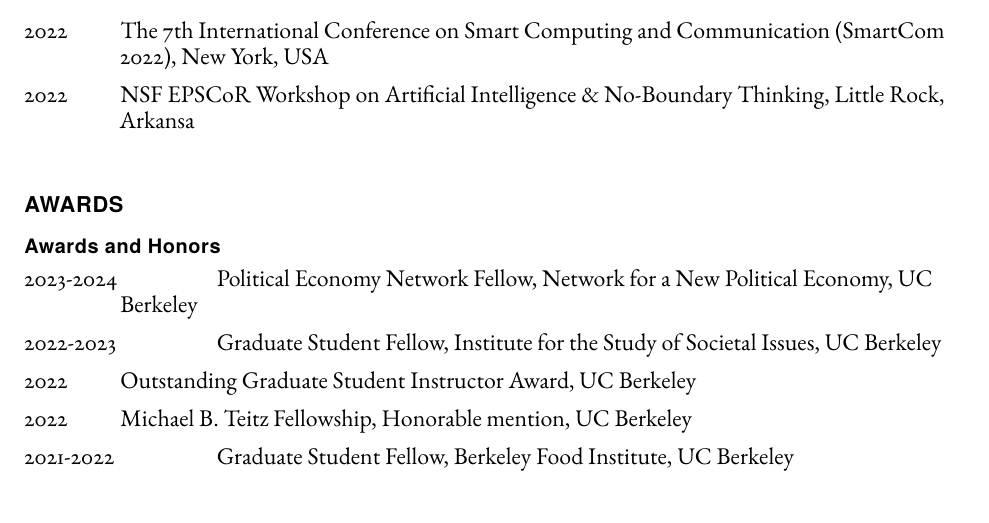
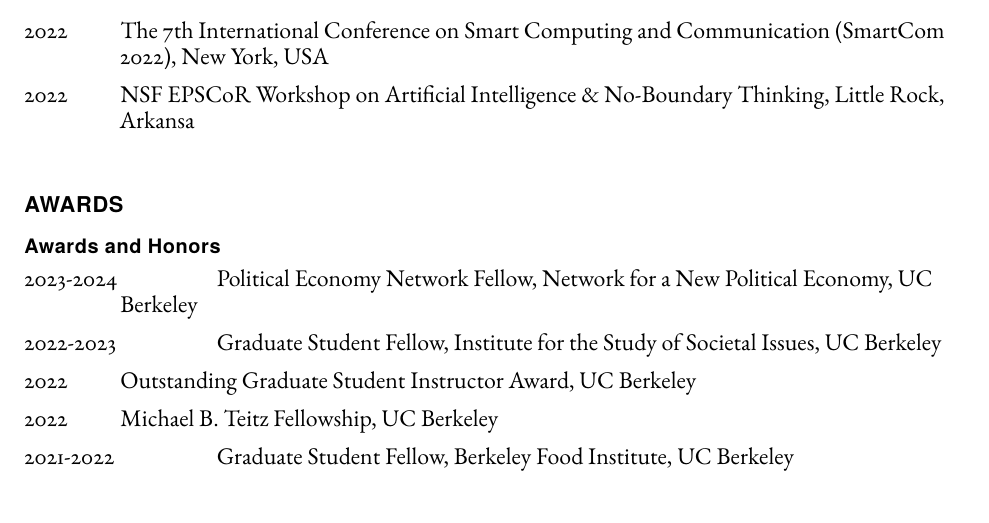
Before and after one commit to ifarah/cv, a LaTeX CV (main_cv.tex): part of page 2 of 4, cut so that both start at the same text. Compiled offline with pdfLaTeX.

Commit message:
Update main_cv.tex

```diff
--- a/main_cv.tex
+++ b/main_cv.tex
@@ -190,7 +190,7 @@
         \item[2023‐2024] \tab{}Political Economy Network Fellow, Network for a New Political Economy, UC Berkeley
         \item[2022‐2023] \tab{}Graduate Student Fellow, Institute for the Study of Societal Issues, UC Berkeley
         \item[2022     ] \tab{}Outstanding Graduate Student Instructor Award, UC Berkeley
-        \item[2022     ] \tab{}Michael B. Teitz Fellowship, Honorable mention, UC Berkeley
+        \item[2022     ] \tab{}Michael B. Teitz Fellowship, UC Berkeley
         \item[2021‐2022] \tab{}Graduate Student Fellow, Berkeley Food Institute, UC Berkeley
         \item[2021‐2022] \tab{}Graduate Student Fellow, D‐Lab, UC Berkeley
         \item[2021     ] \tab{}Tinker Field Research Grant, CLAS, UC Berkeley
```
